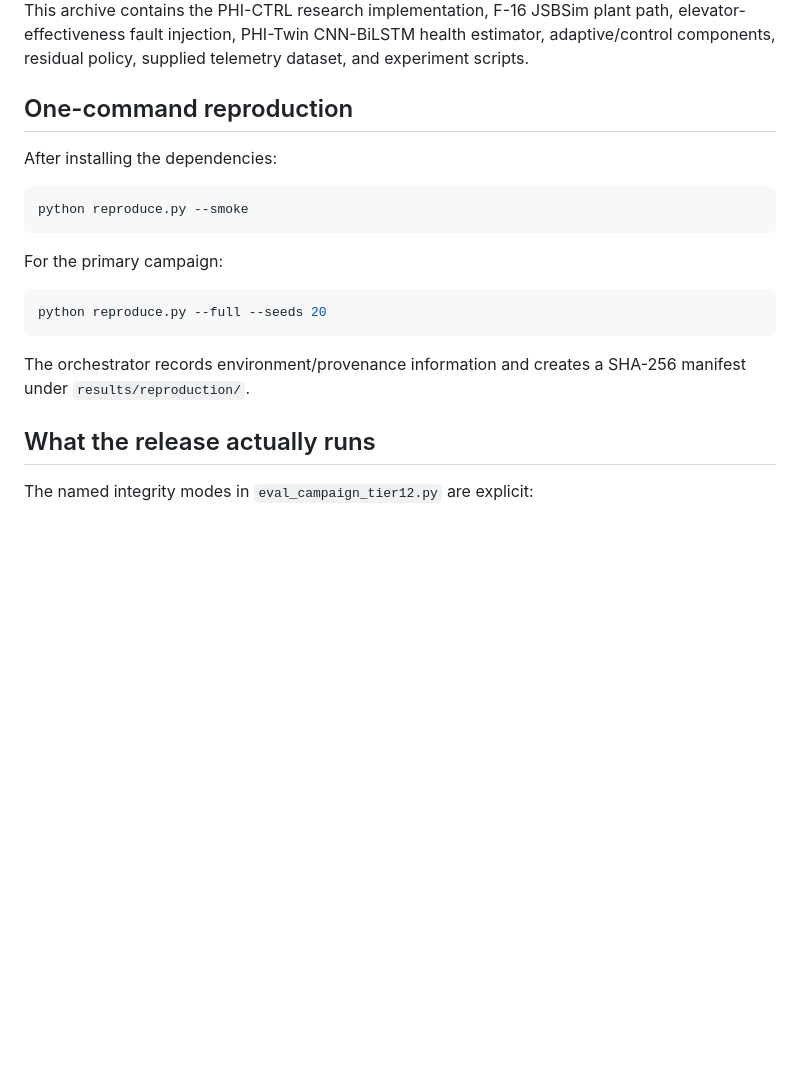
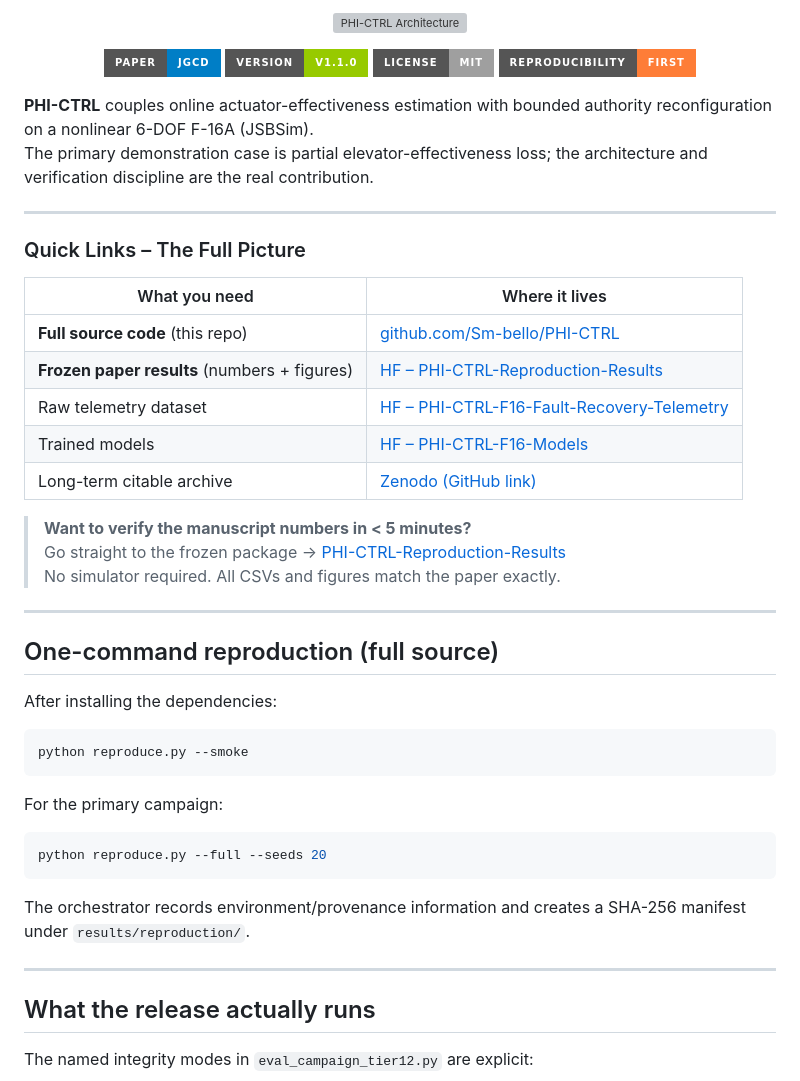
Before and after one commit to Sm-bello/PHI-CTRL, a Markdown page: README.md, the part around one of its changes. Drawn GitHub-style; badges without logos; blank space fills up the shorter version; grey boxes are pictures that could not be loaded.

```diff
--- a/README.md
+++ b/README.md
@@ -3,7 +2,37 @@
 
-This archive contains the PHI-CTRL research implementation, F-16 JSBSim plant path, elevator-effectiveness fault injection, PHI-Twin CNN-BiLSTM health estimator, adaptive/control components, residual policy, supplied telemetry dataset, and experiment scripts.
+<p align="center">
+  <img src="https://github.com/user-attachments/assets/9ba2d7e1-1a57-42f5-9983-6c5fc508b46b" alt="PHI-CTRL Architecture" width="900"/>
+</p>
 
-## One-command reproduction
+<p align="center">
+  <img src="https://img.shields.io/badge/Paper-JGCD-blue?style=for-the-badge" alt="JGCD"/>
+  <img src="https://img.shields.io/badge/Version-v1.1.0-green?style=for-the-badge" alt="v1.1.0"/>
+  <img src="https://img.shields.io/badge/License-MIT-lightgrey?style=for-the-badge" alt="MIT"/>
+  <img src="https://img.shields.io/badge/Reproducibility-First-orange?style=for-the-badge" alt="Reproducibility"/>
+</p>
+
+**PHI-CTRL** couples online actuator-effectiveness estimation with bounded authority reconfiguration on a nonlinear 6-DOF F-16A (JSBSim).
+The primary demonstration case is partial elevator-effectiveness loss; the architecture and verification discipline are the real contribution.
+
+---
+
+### Quick Links – The Full Picture
+
+| What you need | Where it lives |
+|---------------|----------------|
+| **Full source code** (this repo) | [github.com/Sm-bello/PHI-CTRL](https://github.com/Sm-bello/PHI-CTRL) |
+| **Frozen paper results** (numbers + figures) | [HF – PHI-CTRL-Reproduction-Results](https://huggingface.co/datasets/SM-Bello/PHI-CTRL-Reproduction-Results) |
+| Raw telemetry dataset | [HF – PHI-CTRL-F16-Fault-Recovery-Telemetry](https://huggingface.co/datasets/SM-Bello/PHI-CTRL-F16-Fault-Recovery-Telemetry) |
+| Trained models | [HF – PHI-CTRL-F16-Models](https://huggingface.co/SM-Bello/PHI-CTRL-F16-Models) |
+| Long-term citable archive | [Zenodo (GitHub link)](https://zenodo.org/account/settings/github/repository/Sm-bello/PHI-CTRL) |
+
+> **Want to verify the manuscript numbers in < 5 minutes?**
+> Go straight to the frozen package → [PHI-CTRL-Reproduction-Results](https://huggingface.co/datasets/SM-Bello/PHI-CTRL-Reproduction-Results)
+> No simulator required. All CSVs and figures match the paper exactly.
+
+---
+
+## One-command reproduction (full source)
 
 After installing the dependencies:
 
@@ -19,6 +48,8 @@ python reproduce.py --full --seeds 20
 
 The orchestrator records environment/provenance information and creates a SHA-256 manifest under `results/reproduction/`.
 
+---
+
 ## What the release actually runs
 
 The named integrity modes in `eval_campaign_tier12.py` are explicit:
```
Also changed, not shown: other parts of README.md (+27 -5 lines).
